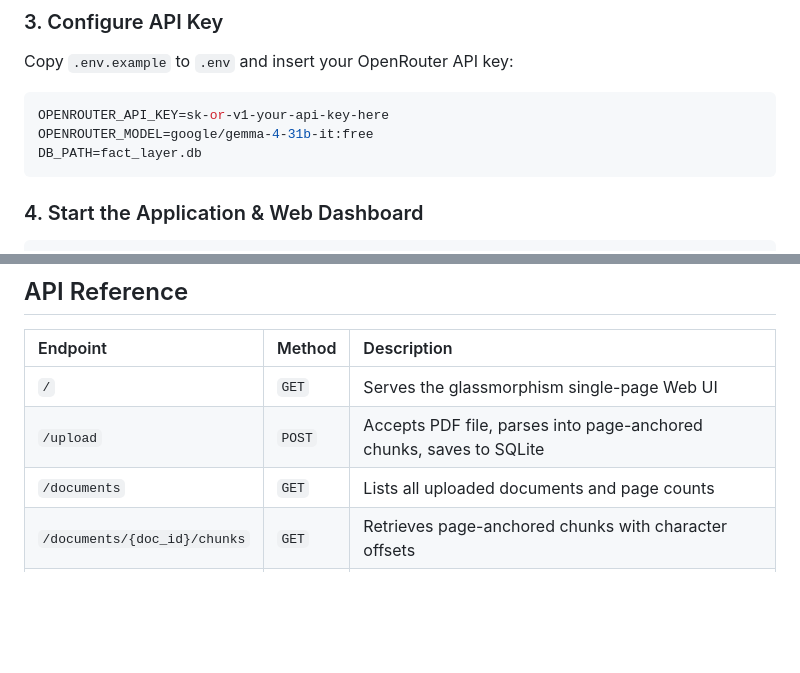
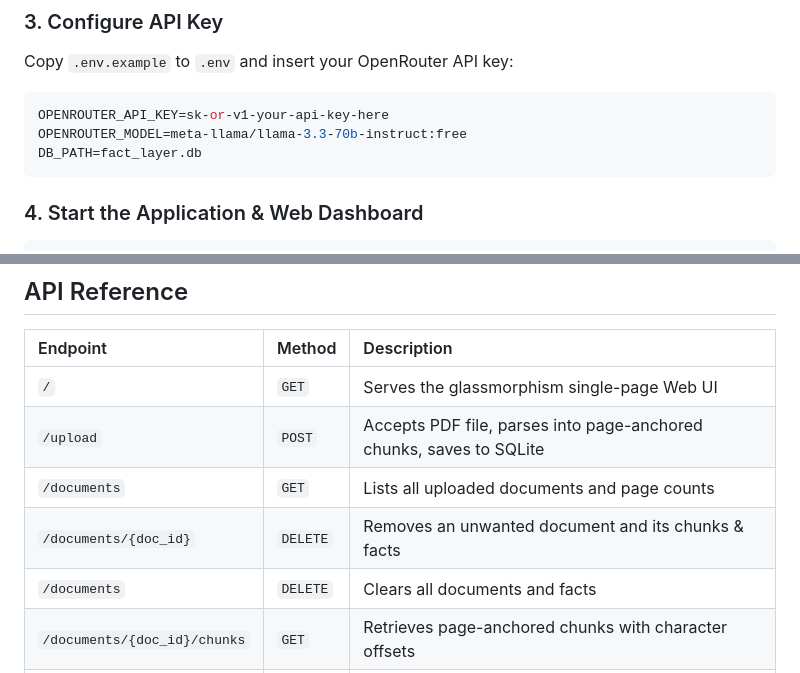
Before and after one commit to Pranav-Sharma717/Fact_Knowledge_Layer-, a Markdown page: README.md, 2 parts joined by grey strips. GitHub-like rendering; blank space fills up the shorter version.

````diff
--- a/README.md
+++ b/README.md
@@ -81,7 +83,7 @@ pip install -r requirements.txt
 Copy `.env.example` to `.env` and insert your OpenRouter API key:
 ```env
 OPENROUTER_API_KEY=sk-or-v1-your-api-key-here
-OPENROUTER_MODEL=google/gemma-4-31b-it:free
+OPENROUTER_MODEL=meta-llama/llama-3.3-70b-instruct:free
 DB_PATH=fact_layer.db
 ```
 
@@ -123,6 +125,8 @@ python test_matching.py
 | `/` | `GET` | Serves the glassmorphism single-page Web UI |
 | `/upload` | `POST` | Accepts PDF file, parses into page-anchored chunks, saves to SQLite |
 | `/documents` | `GET` | Lists all uploaded documents and page counts |
+| `/documents/{doc_id}` | `DELETE` | Removes an unwanted document and its chunks & facts |
+| `/documents` | `DELETE` | Clears all documents and facts |
 | `/documents/{doc_id}/chunks` | `GET` | Retrieves page-anchored chunks with character offsets |
 | `/extract/{doc_id}` | `POST` | Triggers LLM fact extraction & evidence grounding for a document |
 | `/documents/{doc_id}/facts` | `GET` | Retrieves extracted facts for a specific document |
````
Also changed, not shown: other parts of README.md (+6 -4 lines).
